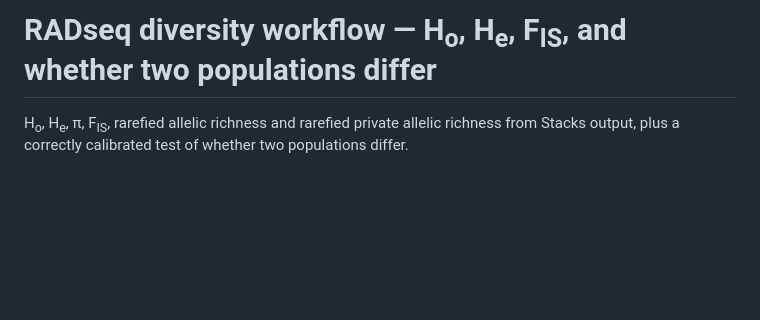
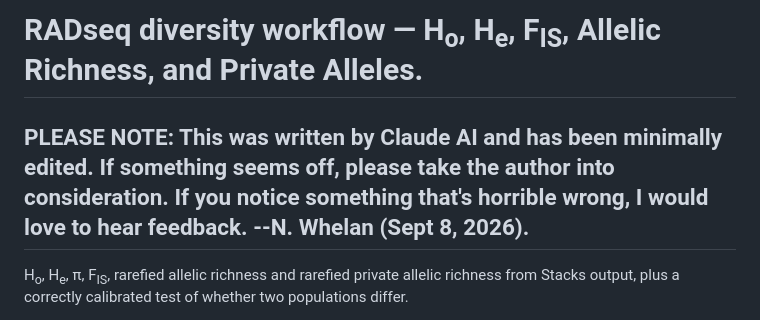
Before and after one commit to NathanWhelan/better-RADseq-summary-stats, a Markdown page: README.md, the part around the change. Rendered like a GitHub page; blank space fills up the shorter version.

Commit message:
Update README with authorship note and feedback request
Added a note regarding authorship and feedback in the README.

```diff
--- a/README.md
+++ b/README.md
@@ -1,4 +1,6 @@
-# RADseq diversity workflow — H<sub>o</sub>, H<sub>e</sub>, F<sub>IS</sub>, and whether two populations differ
+# RADseq diversity workflow — H<sub>o</sub>, H<sub>e</sub>, F<sub>IS</sub>, Allelic Richness, and Private Alleles.
+
+## PLEASE NOTE: This was written by Claude AI and has been minimally edited. If something seems off, please take the author into consideration. If you notice something that's horrible wrong, I would love to hear feedback. --N. Whelan (Sept 8, 2026).
 
 H<sub>o</sub>, H<sub>e</sub>, π, F<sub>IS</sub>, rarefied allelic richness and
 rarefied private allelic richness from Stacks output, plus a correctly
```
